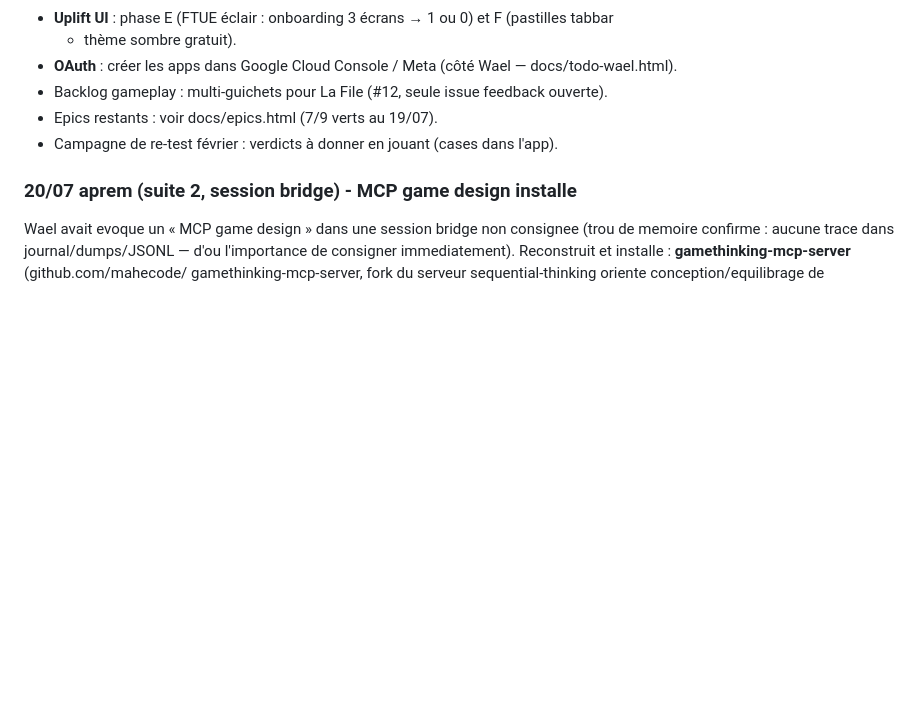
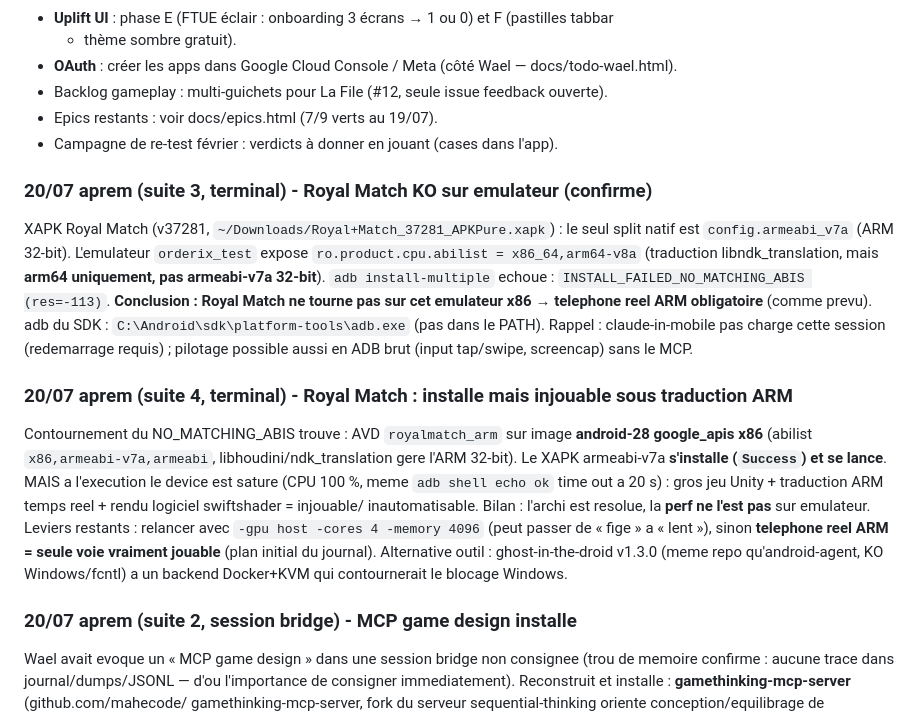
Before and after one commit to Wael3rd/orderix, a Markdown page: docs/journal.md, the part around the change. Rendered like a GitHub page; blank space fills up the shorter version.

Commit message:
journal : Royal Match installe via emulateur ARM (android-28 x86 houdini) mais injouable (traduction ARM sature le CPU) - abandon, telephone reel = seule voie jouable
Co-Authored-By: Claude Fable 5 <noreply@anthropic.com>
Claude-Session: https://claude.ai/code/session_01F4RrVxpHedd57PyjQwGSYs

```diff
--- a/docs/journal.md
+++ b/docs/journal.md
@@ -114,6 +114,29 @@ Vérif rapide qu'une session écrit en local :
 - Epics restants : voir docs/epics.html (7/9 verts au 19/07).
 - Campagne de re-test février : verdicts à donner en jouant (cases dans l'app).
 
+### 20/07 aprem (suite 3, terminal) - Royal Match KO sur emulateur (confirme)
+XAPK Royal Match (v37281, `~/Downloads/Royal+Match_37281_APKPure.xapk`) : le seul split natif
+est `config.armeabi_v7a` (ARM 32-bit). L'emulateur `orderix_test` expose
+`ro.product.cpu.abilist = x86_64,arm64-v8a` (traduction libndk_translation, mais **arm64
+uniquement, pas armeabi-v7a 32-bit**). `adb install-multiple` echoue :
+`INSTALL_FAILED_NO_MATCHING_ABIS (res=-113)`. **Conclusion : Royal Match ne tourne pas sur
+cet emulateur x86 → telephone reel ARM obligatoire** (comme prevu). adb du SDK :
+`C:\Android\sdk\platform-tools\adb.exe` (pas dans le PATH). Rappel : claude-in-mobile pas
+charge cette session (redemarrage requis) ; pilotage possible aussi en ADB brut
+(input tap/swipe, screencap) sans le MCP.
+
+### 20/07 aprem (suite 4, terminal) - Royal Match : installe mais injouable sous traduction ARM
+Contournement du NO_MATCHING_ABIS trouve : AVD `royalmatch_arm` sur image
+**android-28 google_apis x86** (abilist `x86,armeabi-v7a,armeabi`, libhoudini/ndk_translation
+gere l'ARM 32-bit). Le XAPK armeabi-v7a **s'installe (`Success`) et se lance**. MAIS a
+l'execution le device est sature (CPU 100 %, meme `adb shell echo ok` time out a 20 s) :
+gros jeu Unity + traduction ARM temps reel + rendu logiciel swiftshader = injouable/
+inautomatisable. Bilan : l'archi est resolue, la **perf ne l'est pas** sur emulateur.
+Leviers restants : relancer avec `-gpu host -cores 4 -memory 4096` (peut passer de « fige »
+a « lent »), sinon **telephone reel ARM = seule voie vraiment jouable** (plan initial du
+journal). Alternative outil : ghost-in-the-droid v1.3.0 (meme repo qu'android-agent, KO
+Windows/fcntl) a un backend Docker+KVM qui contournerait le blocage Windows.
+
 ### 20/07 aprem (suite 2, session bridge) - MCP game design installe
 Wael avait evoque un « MCP game design » dans une session bridge non consignee (trou de
 memoire confirme : aucune trace dans journal/dumps/JSONL — d'ou l'importance de consigner
```
